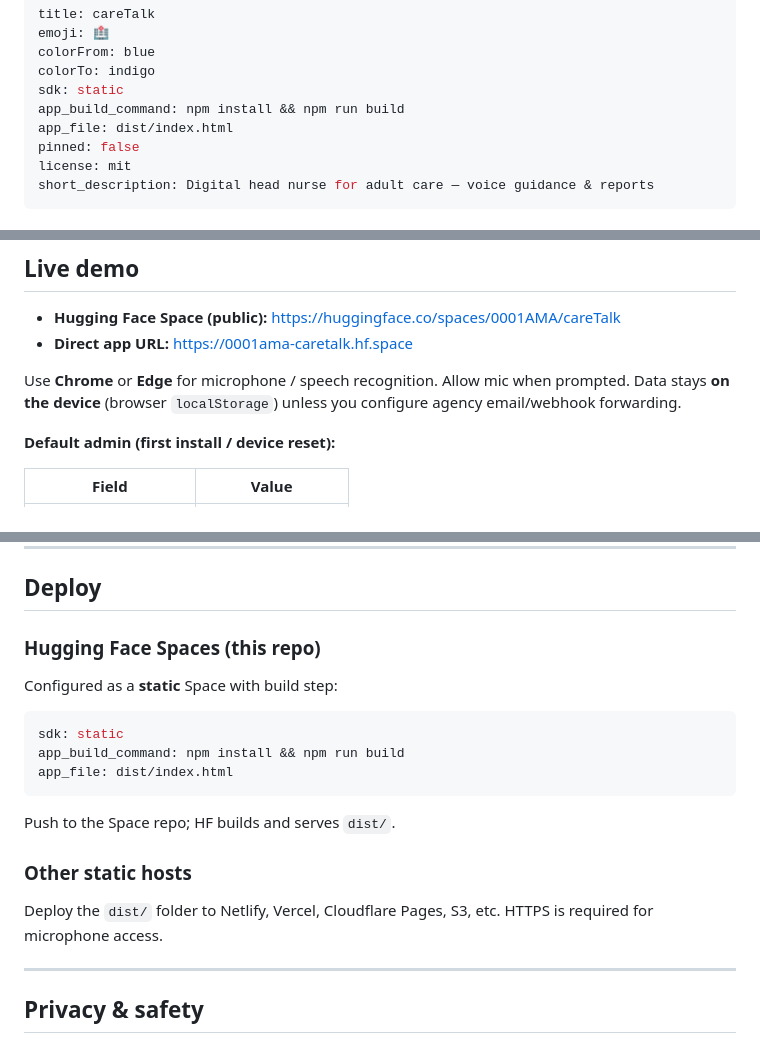
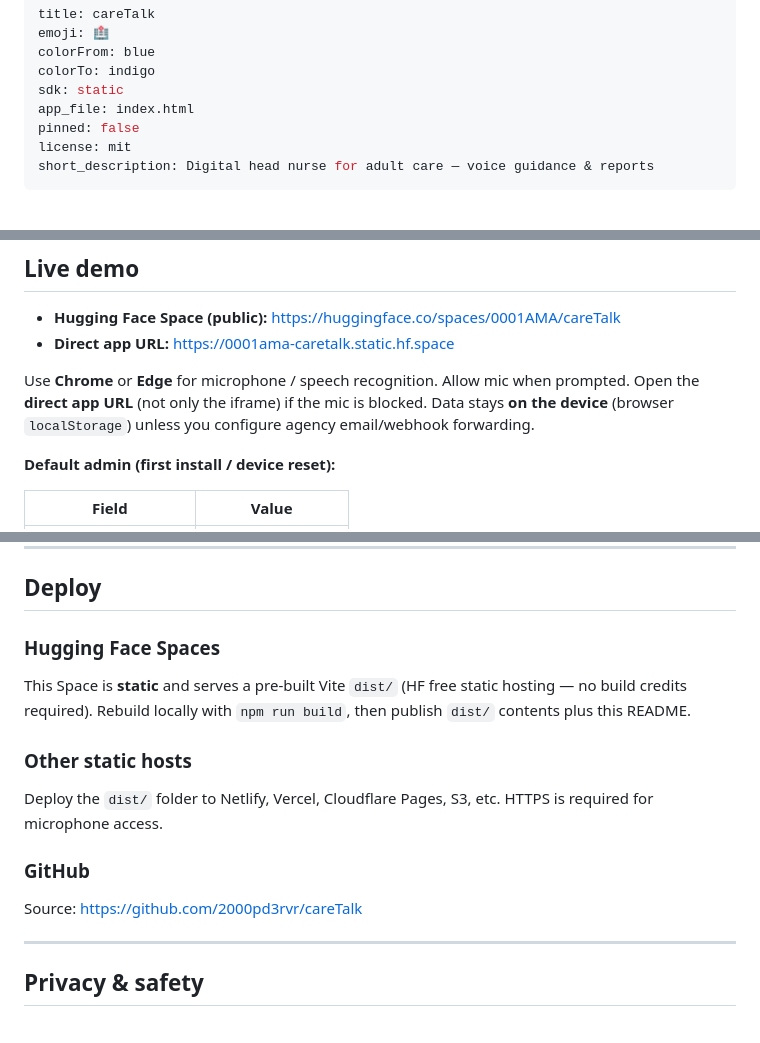
Before and after one commit to 2000pd3rvr/careTalk, a Markdown page: README.md, 3 parts joined by grey strips. GitHub-like rendering.

Commit message:
Document public GitHub and Hugging Face Space links.

````diff
--- a/README.md
+++ b/README.md
@@ -4,8 +4,7 @@ emoji: 🏥
 colorFrom: blue
 colorTo: indigo
 sdk: static
-app_build_command: npm install && npm run build
-app_file: dist/index.html
+app_file: index.html
 pinned: false
 license: mit
 short_description: Digital head nurse for adult care — voice guidance & reports
@@ -22,9 +21,9 @@ short_description: Digital head nurse for adult care — voice guidance & report
 ## Live demo
 
 - **Hugging Face Space (public):** https://huggingface.co/spaces/0001AMA/careTalk
-- **Direct app URL:** https://0001ama-caretalk.hf.space
+- **Direct app URL:** https://0001ama-caretalk.static.hf.space
 
-Use **Chrome** or **Edge** for microphone / speech recognition. Allow mic when prompted. Data stays **on the device** (browser `localStorage`) unless you configure agency email/webhook forwarding.
+Use **Chrome** or **Edge** for microphone / speech recognition. Allow mic when prompted. Open the **direct app URL** (not only the iframe) if the mic is blocked. Data stays **on the device** (browser `localStorage`) unless you configure agency email/webhook forwarding.
 
 **Default admin (first install / device reset):**
 
@@ -148,21 +147,17 @@ See [DEPLOY.md](./DEPLOY.md) for website / Play Store / App Store notes.
 
 ## Deploy
 
-### Hugging Face Spaces (this repo)
+### Hugging Face Spaces
 
-Configured as a **static** Space with build step:
-
-```yaml
-sdk: static
-app_build_command: npm install && npm run build
-app_file: dist/index.html
-```
-
-Push to the Space repo; HF builds and serves `dist/`.
+This Space is **static** and serves a pre-built Vite `dist/` (HF free static hosting — no build credits required). Rebuild locally with `npm run build`, then publish `dist/` contents plus this README.
 
 ### Other static hosts
 
 Deploy the `dist/` folder to Netlify, Vercel, Cloudflare Pages, S3, etc. HTTPS is required for microphone access.
+
+### GitHub
+
+Source: https://github.com/2000pd3rvr/careTalk
 
 ---
 
````
